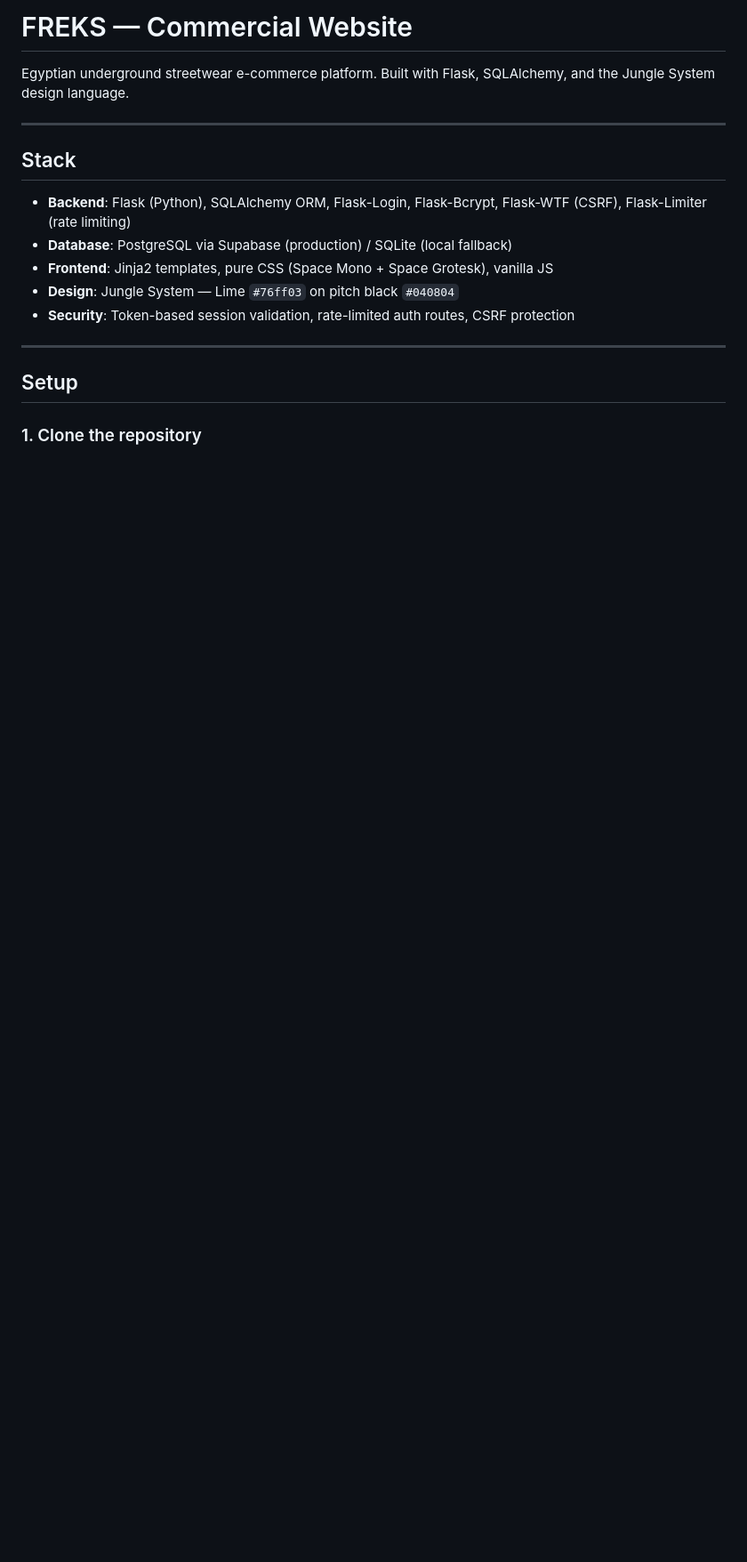
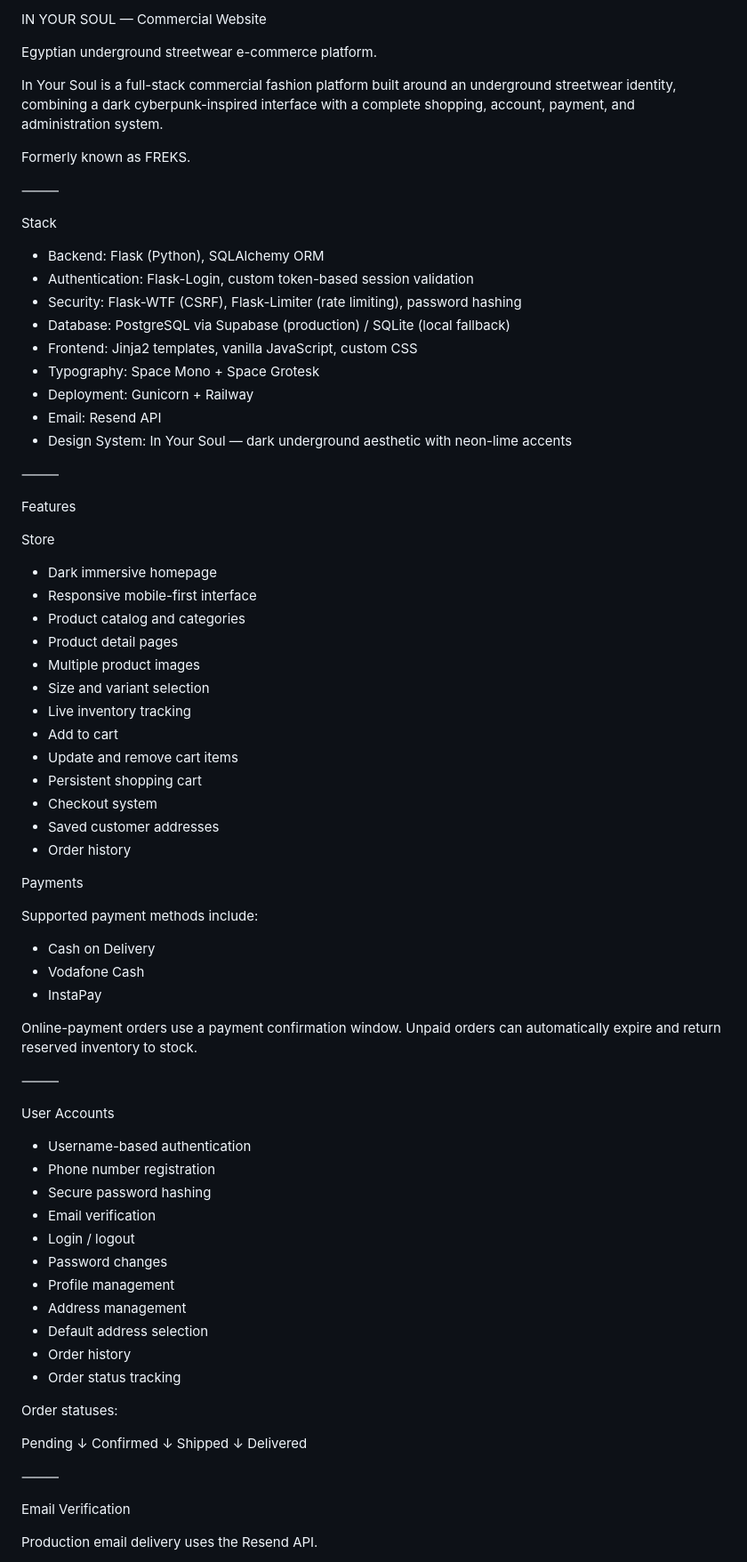
Before and after one commit to Axibrahim/in-your-soul, a Markdown page: README.md, the part around one of its changes. Shown at 89% size. GitHub-like rendering; blank space fills up the shorter version.

Commit message:
Update README.md
Updating  README After rebranfing.

````diff
--- a/README.md
+++ b/README.md
@@ -1,22 +1,84 @@
-# FREKS — Commercial Website
+IN YOUR SOUL — Commercial Website
 
 Egyptian underground streetwear e-commerce platform.
-Built with Flask, SQLAlchemy, and the Jungle System design language.
 
----
+In Your Soul is a full-stack commercial fashion platform built around an underground streetwear identity, combining a dark cyberpunk-inspired interface with a complete shopping, account, payment, and administration system.
 
-## Stack
+Formerly known as FREKS.
 
-- **Backend**: Flask (Python), SQLAlchemy ORM, Flask-Login, Flask-Bcrypt, Flask-WTF (CSRF), Flask-Limiter (rate limiting)
-- **Database**: PostgreSQL via Supabase (production) / SQLite (local fallback)
-- **Frontend**: Jinja2 templates, pure CSS (Space Mono + Space Grotesk), vanilla JS
-- **Design**: Jungle System — Lime `#76ff03` on pitch black `#040804`
-- **Security**: Token-based session validation, rate-limited auth routes, CSRF protection
+⸻
 
----
+Stack
 
-## Setup
+* Backend: Flask (Python), SQLAlchemy ORM
+* Authentication: Flask-Login, custom token-based session validation
+* Security: Flask-WTF (CSRF), Flask-Limiter (rate limiting), password hashing
+* Database: PostgreSQL via Supabase (production) / SQLite (local fallback)
+* Frontend: Jinja2 templates, vanilla JavaScript, custom CSS
+* Typography: Space Mono + Space Grotesk
+* Deployment: Gunicorn + Railway
+* Email: Resend API
+* Design System: In Your Soul — dark underground aesthetic with neon-lime accents
 
-### 1. Clone the repository
+⸻
 
-```bash
+Features
+
+Store
+
+* Dark immersive homepage
+* Responsive mobile-first interface
+* Product catalog and categories
+* Product detail pages
+* Multiple product images
+* Size and variant selection
+* Live inventory tracking
+* Add to cart
+* Update and remove cart items
+* Persistent shopping cart
+* Checkout system
+* Saved customer addresses
+* Order history
+
+Payments
+
+Supported payment methods include:
+
+* Cash on Delivery
+* Vodafone Cash
+* InstaPay
+
+Online-payment orders use a payment confirmation window. Unpaid orders can automatically expire and return reserved inventory to stock.
+
+⸻
+
+User Accounts
+
+* Username-based authentication
+* Phone number registration
+* Secure password hashing
+* Email verification
+* Login / logout
+* Password changes
+* Profile management
+* Address management
+* Default address selection
+* Order history
+* Order status tracking
+
+Order statuses:
+
+Pending
+   ↓
+Confirmed
+   ↓
+Shipped
+   ↓
+Delivered
+
+⸻
+
+Email Verification
+
+Production email delivery uses the Resend API.
+
````
Also changed, not shown: other parts of README.md (+239 -159 lines).
